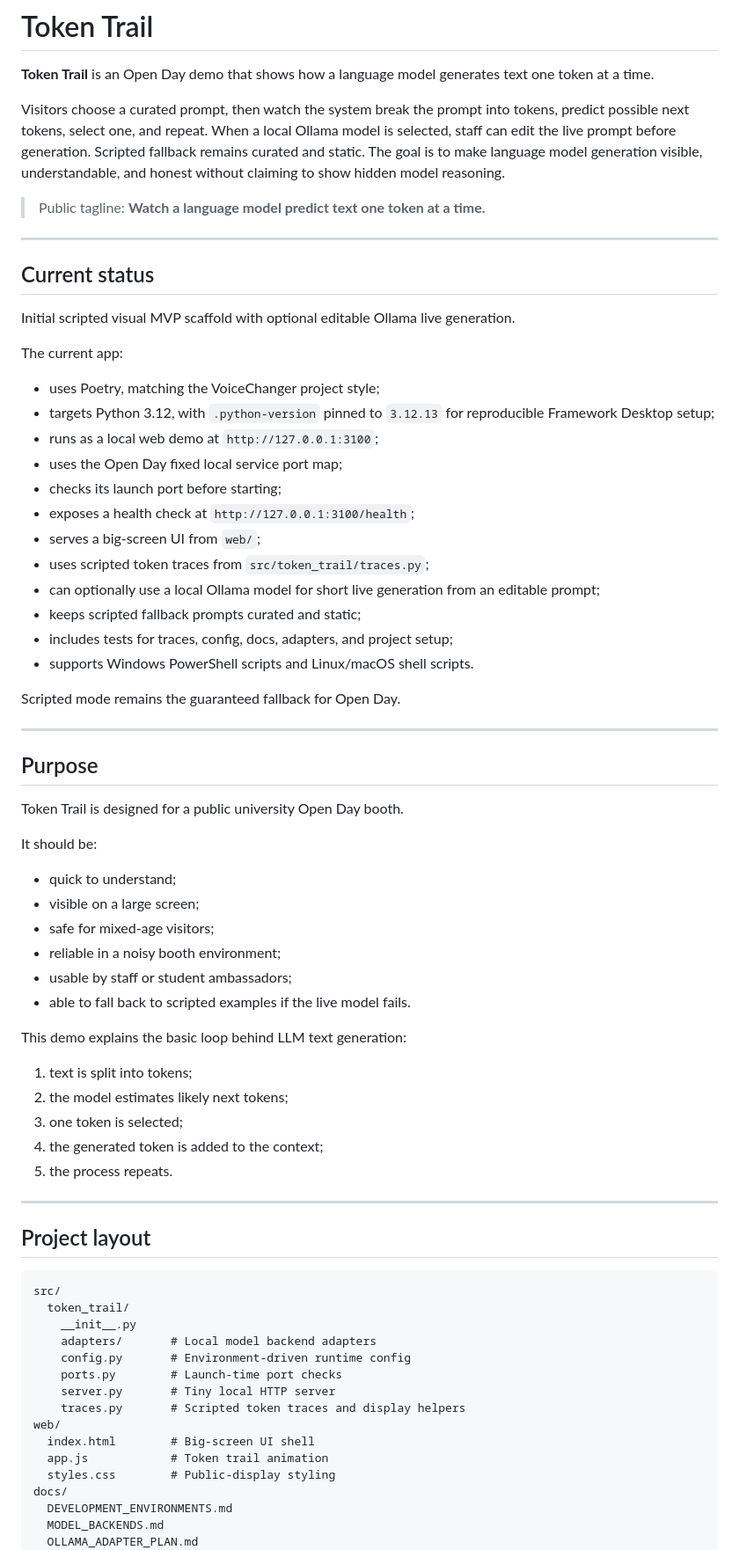
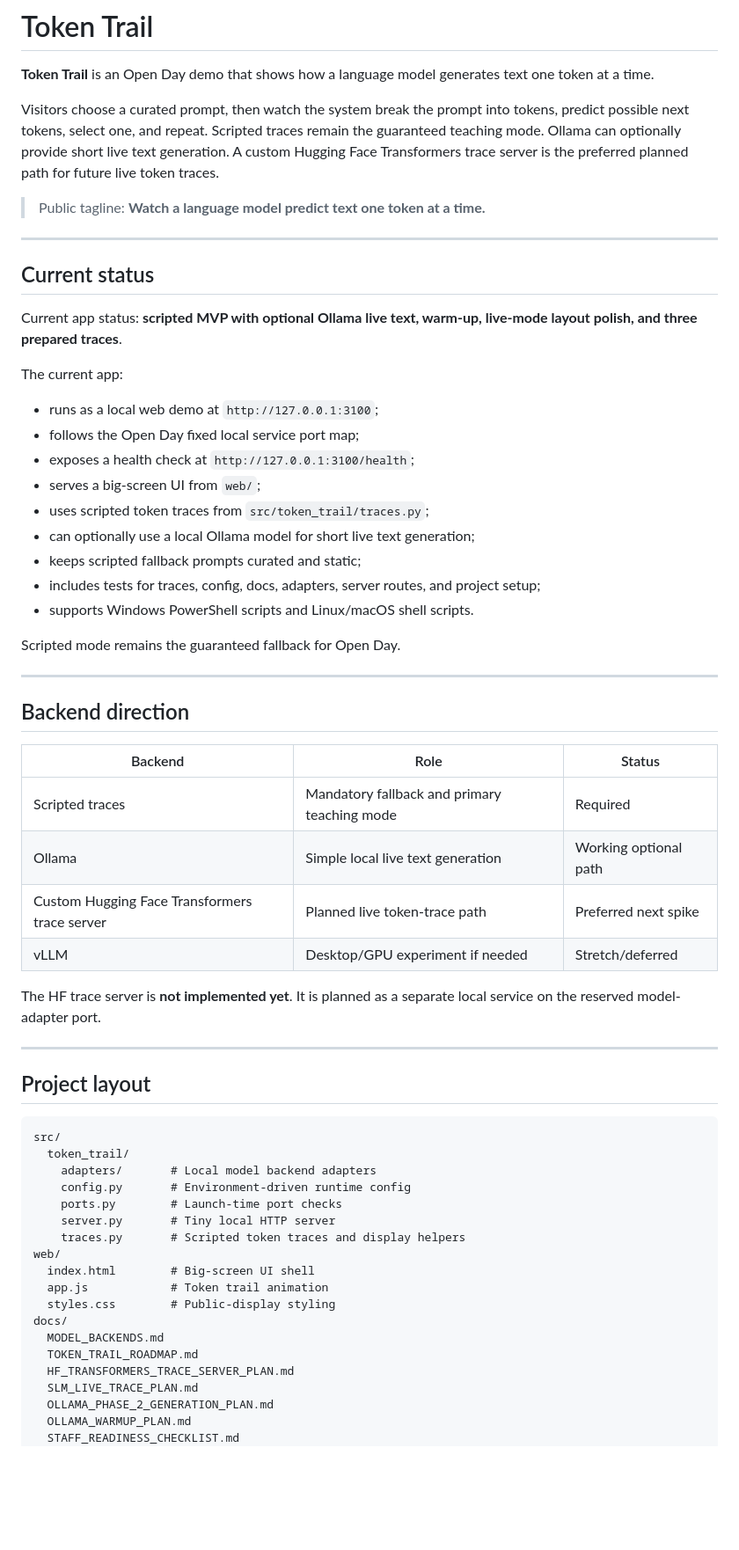
Before and after one commit to ozyjay/TokenTrail, a Markdown page: README.md, the part around one of its changes. Shown at 88% size. GitHub-like rendering; blank space fills up the shorter version.

Commit message:
Update README for HF trace server pivot

````diff
--- a/README.md
+++ b/README.md
@@ -2,7 +2,7 @@
 
 **Token Trail** is an Open Day demo that shows how a language model generates text one token at a time.
 
-Visitors choose a curated prompt, then watch the system break the prompt into tokens, predict possible next tokens, select one, and repeat. When a local Ollama model is selected, staff can edit the live prompt before generation. Scripted fallback remains curated and static. The goal is to make language model generation visible, understandable, and honest without claiming to show hidden model reasoning.
+Visitors choose a curated prompt, then watch the system break the prompt into tokens, predict possible next tokens, select one, and repeat. Scripted traces remain the guaranteed teaching mode. Ollama can optionally provide short live text generation. A custom Hugging Face Transformers trace server is the preferred planned path for future live token traces.
 
 > Public tagline: **Watch a language model predict text one token at a time.**
 
@@ -10,47 +10,34 @@ Visitors choose a curated prompt, then watch the system break the prompt into to
 
 ## Current status
 
-Initial scripted visual MVP scaffold with optional editable Ollama live generation.
+Current app status: **scripted MVP with optional Ollama live text, warm-up, live-mode layout polish, and three prepared traces**.
 
 The current app:
 
-- uses Poetry, matching the VoiceChanger project style;
-- targets Python 3.12, with `.python-version` pinned to `3.12.13` for reproducible Framework Desktop setup;
 - runs as a local web demo at `http://127.0.0.1:3100`;
-- uses the Open Day fixed local service port map;
-- checks its launch port before starting;
+- follows the Open Day fixed local service port map;
 - exposes a health check at `http://127.0.0.1:3100/health`;
 - serves a big-screen UI from `web/`;
 - uses scripted token traces from `src/token_trail/traces.py`;
-- can optionally use a local Ollama model for short live generation from an editable prompt;
+- can optionally use a local Ollama model for short live text generation;
 - keeps scripted fallback prompts curated and static;
-- includes tests for traces, config, docs, adapters, and project setup;
+- includes tests for traces, config, docs, adapters, server routes, and project setup;
 - supports Windows PowerShell scripts and Linux/macOS shell scripts.
 
 Scripted mode remains the guaranteed fallback for Open Day.
 
 ---
 
-## Purpose
+## Backend direction
 
-Token Trail is designed for a public university Open Day booth.
+| Backend | Role | Status |
+|---|---|---|
+| Scripted traces | Mandatory fallback and primary teaching mode | Required |
+| Ollama | Simple local live text generation | Working optional path |
+| Custom Hugging Face Transformers trace server | Planned live token-trace path | Preferred next spike |
+| vLLM | Desktop/GPU experiment if needed | Stretch/deferred |
 
-It should be:
-
-- quick to understand;
-- visible on a large screen;
-- safe for mixed-age visitors;
-- reliable in a noisy booth environment;
-- usable by staff or student ambassadors;
-- able to fall back to scripted examples if the live model fails.
-
-This demo explains the basic loop behind LLM text generation:
-
-1. text is split into tokens;
-2. the model estimates likely next tokens;
-3. one token is selected;
-4. the generated token is added to the context;
-5. the process repeats.
+The HF trace server is **not implemented yet**. It is planned as a separate local service on the reserved model-adapter port.
 
 ---
 
@@ -59,7 +46,6 @@ This demo explains the basic loop behind LLM text generation:
 ```text
 src/
   token_trail/
-    __init__.py
     adapters/       # Local model backend adapters
     config.py       # Environment-driven runtime config
     ports.py        # Launch-time port checks
@@ -70,7 +56,11 @@ web/
   app.js            # Token trail animation
   styles.css        # Public-display styling
 docs/
-  DEVELOPMENT_ENVIRONMENTS.md
   MODEL_BACKENDS.md
-  OLLAMA_ADAPTER_PLAN.md
+  TOKEN_TRAIL_ROADMAP.md
+  HF_TRANSFORMERS_TRACE_SERVER_PLAN.md
+  SLM_LIVE_TRACE_PLAN.md
+  OLLAMA_PHASE_2_GENERATION_PLAN.md
+  OLLAMA_WARMUP_PLAN.md
+  STAFF_READINESS_CHECKLIST.md
 scripts/
````
Also changed, not shown: other parts of README.md (+26 -122 lines).
